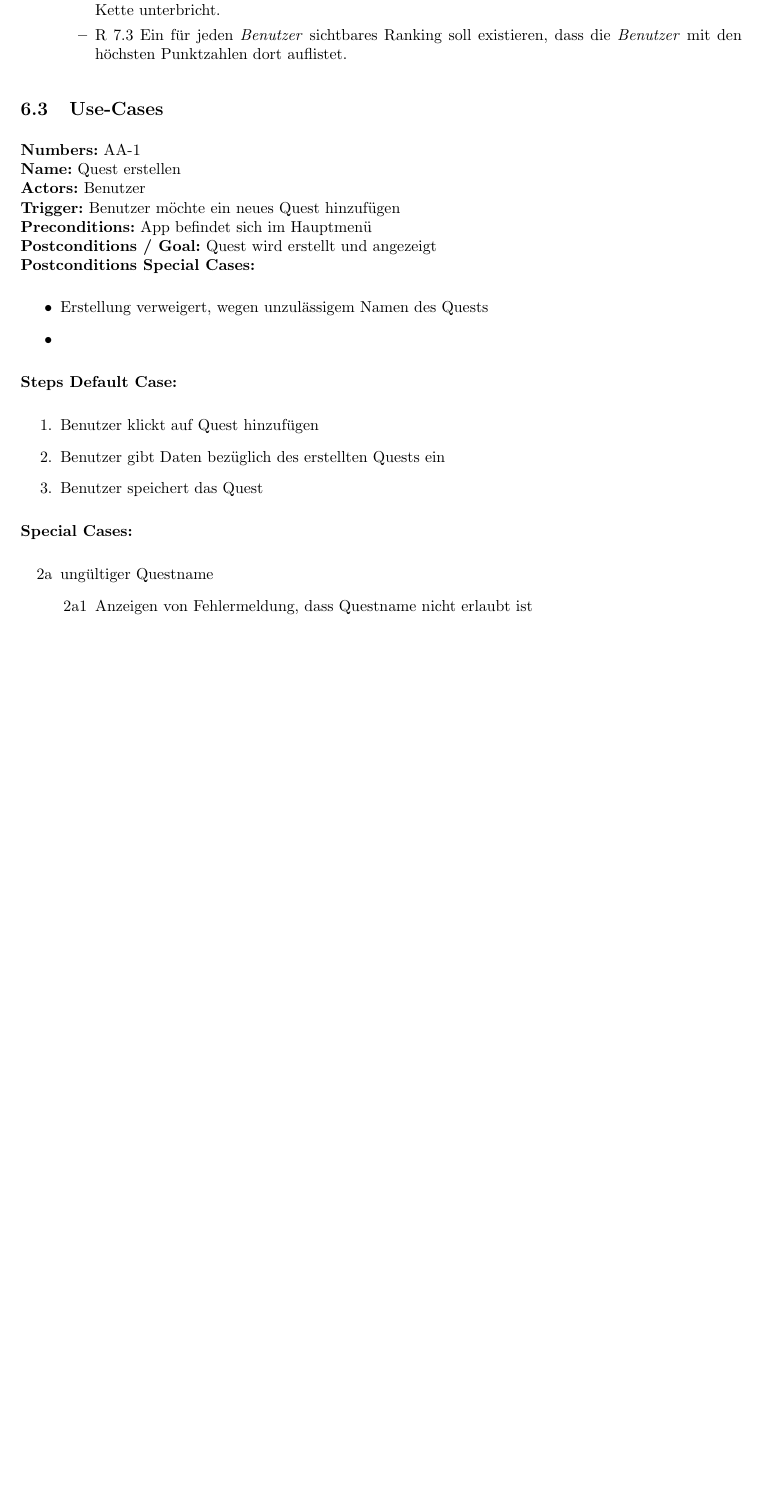
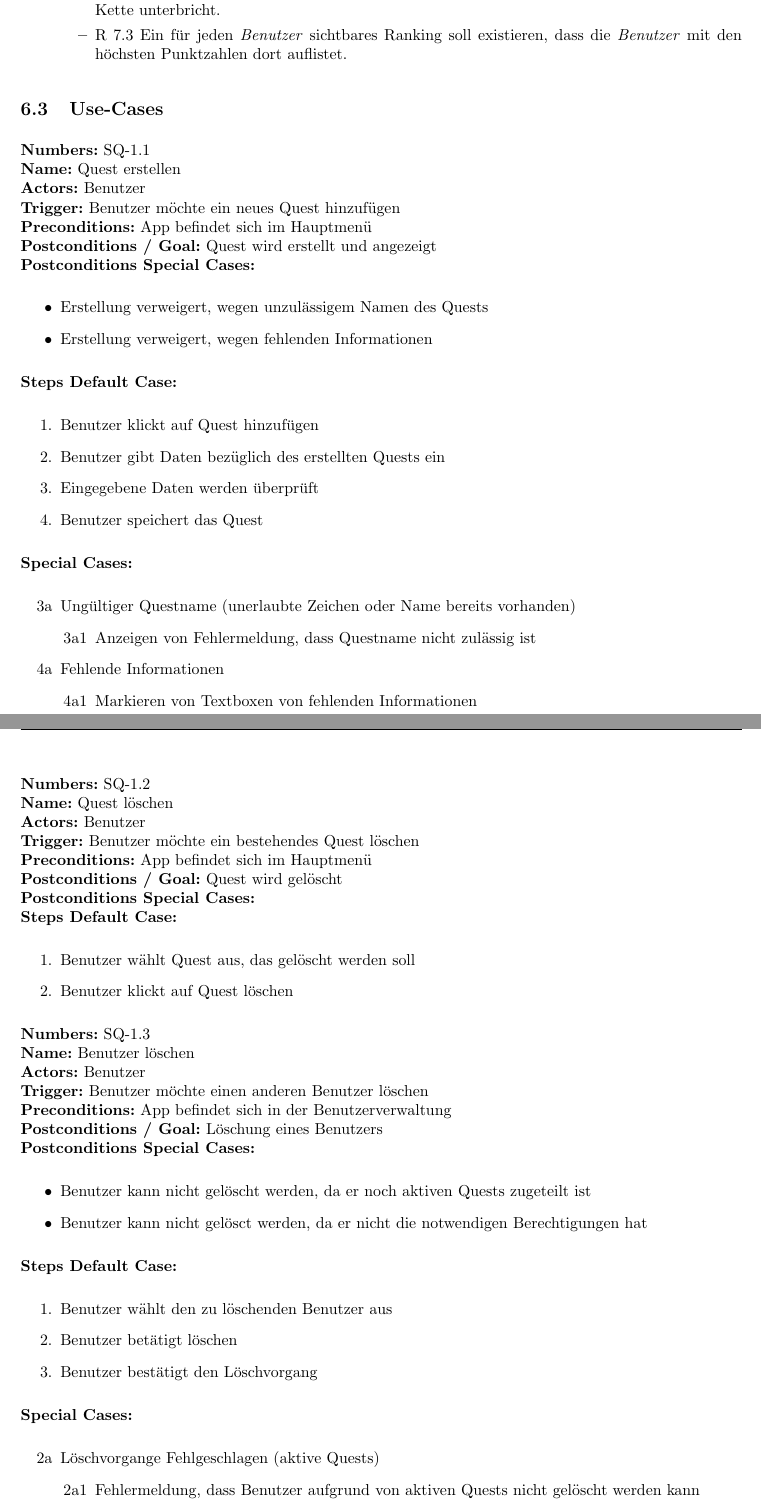
Before and after one commit to Bencrex/SE-LaTex, a LaTeX problem sheet (Übung 1 Spezifikation/exercise_01.tex): part of page 4 of 4 before the commit and two parts of pages 4 and 5 of 5 after it, the two joined at a grey line, cut so that both start at the same text, the shorter picture padded with empty space. Compiled offline with pdfLaTeX.

Commit message:
added 2 more usecases

```diff
--- a/Übung 1 Spezifikation/exercise_01.tex
+++ b/Übung 1 Spezifikation/exercise_01.tex
@@ -213,8 +213,8 @@ Please group yourself in teams of 3-4 persons. Agree on a team name.
 
 \subsection{Use-Cases}
 
-\begin{samepage}
-\textbf{Numbers:} AA-1\\
+
+\textbf{Numbers:} SQ-1.1\\
 \textbf{Name:} Quest erstellen\\
 \textbf{Actors:} Benutzer\\
 \textbf{Trigger:} Benutzer möchte ein neues Quest hinzufügen\\
@@ -223,18 +223,23 @@ Please group yourself in teams of 3-4 persons. Agree on a team name.
 \textbf{Postconditions Special Cases:}
 \begin{itemize}
     \item Erstellung verweigert, wegen unzulässigem Namen des Quests
-    \item
+    \item Erstellung verweigert, wegen fehlenden Informationen
 \end{itemize}
 \textbf{Steps Default Case:}
 \begin{enumerate}
     \item Benutzer klickt auf Quest hinzufügen
     \item Benutzer gibt Daten bezüglich des erstellten Quests ein
+    \item Eingegebene Daten werden überprüft
     \item Benutzer speichert das Quest
 \end{enumerate}
 \textbf{Special Cases:}
 \begin{itemize}
-    \item [2a] ungültiger Questname
+    \item [3a] Ungültiger Questname (unerlaubte Zeichen oder Name bereits vorhanden)
     \begin{itemize}
-        \item [2a1] Anzeigen von Fehlermeldung, dass Questname nicht erlaubt ist
+        \item [3a1] Anzeigen von Fehlermeldung, dass Questname nicht zulässig ist
+    \end{itemize}
+    \item [4a] Fehlende Informationen
+    \begin{itemize}
+        \item [4a1] Markieren von Textboxen von fehlenden Informationen
     \end{itemize}
 \end{itemize}
@@ -242 +246,37 @@ Please group yourself in teams of 3-4 persons. Agree on a team name.
 
+    \textbf{Numbers:} SQ-1.2\\
+    \textbf{Name:} Quest löschen\\
+    \textbf{Actors:} Benutzer\\
+    \textbf{Trigger:} Benutzer möchte ein bestehendes Quest löschen\\
+    \textbf{Preconditions:}  App befindet sich im Hauptmenü\\
+    \textbf{Postconditions / Goal:} Quest wird gelöscht \\
+    \textbf{Postconditions Special Cases:} \\
+    \textbf{Steps Default Case:}
+    \begin{enumerate}
+        \item Benutzer wählt Quest aus, das gelöscht werden soll
+        \item Benutzer klickt auf Quest löschen
+    \end{enumerate}
+
+    \textbf{Numbers:} SQ-1.3\\
+    \textbf{Name:} Benutzer löschen\\
+    \textbf{Actors:} Benutzer\\
+    \textbf{Trigger:} Benutzer möchte einen anderen Benutzer löschen\\
+    \textbf{Preconditions:}  App befindet sich in der Benutzerverwaltung\\
+    \textbf{Postconditions / Goal:} Löschung eines Benutzers\\
+    \textbf{Postconditions Special Cases:}
+    \begin{itemize}
+        \item Benutzer kann nicht gelöscht werden, da er noch aktiven Quests zugeteilt ist
+        \item Benutzer kann nicht gelösct werden, da er nicht die notwendigen Berechtigungen hat
+    \end{itemize}
+    \textbf{Steps Default Case:}
+    \begin{enumerate}
+        \item Benutzer wählt den zu löschenden Benutzer aus
+        \item Benutzer betätigt löschen
+        \item Benutzer bestätigt den Löschvorgang
+    \end{enumerate}
+\textbf{Special Cases:}
+\begin{itemize}
+    \item [2a] Löschvorgange Fehlgeschlagen (aktive Quests)
+    \begin{itemize}
+        \item [2a1] Fehlermeldung, dass Benutzer aufgrund von aktiven Quests nicht gelöscht werden kann
+        \item [2a2] Anzeigen von Quests, welche für den Fehlschlag des Löschvorganges verantwortlich sind
```
Also changed, not shown: Übung 1 Spezifikation/exercise_01.pdf, Übung 1 Spezifikation/exercise_01.tex (8 more changed lines).
